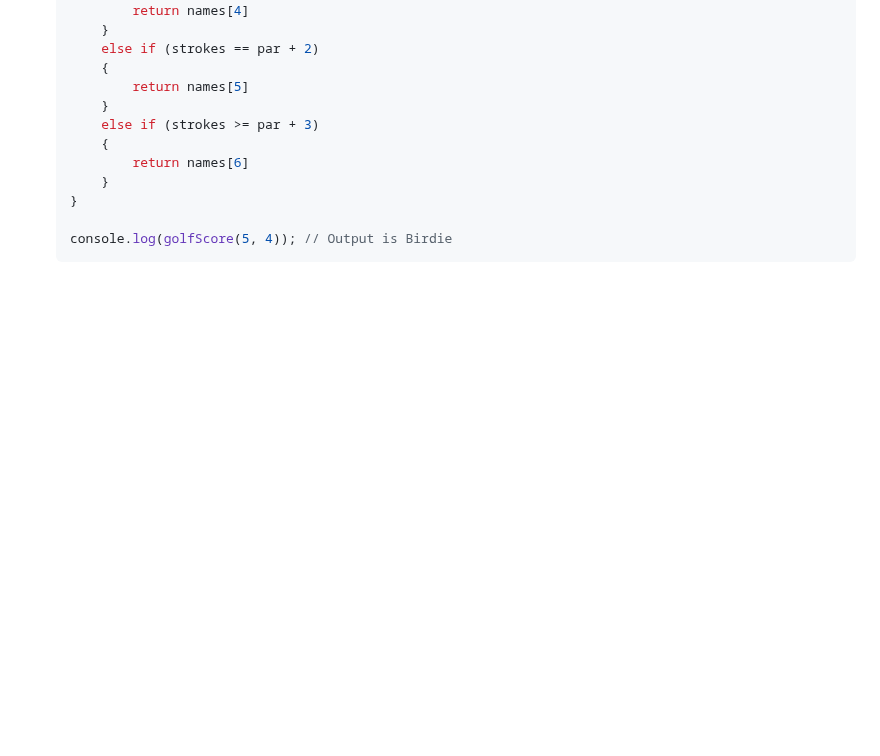
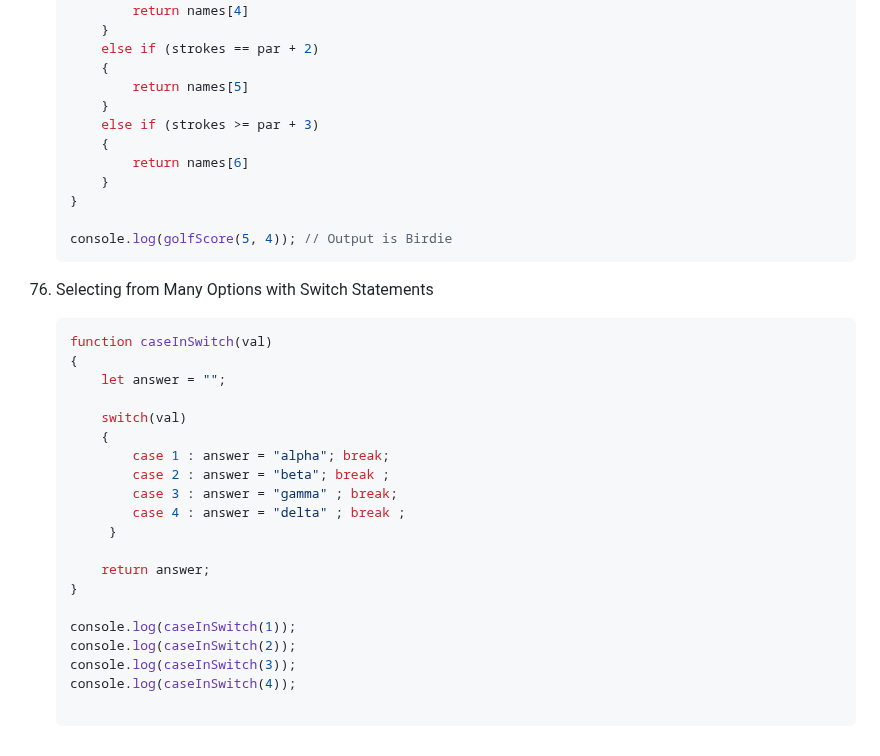
Before and after one commit to karanshah254/FCC-JavaScript, a Markdown page: JS_MODULES/01_Basic_Modules.md, the part around the change. GitHub-like rendering; blank space fills up the shorter version.

Commit message:
Added Notes

````diff
--- a/JS_MODULES/01_Basic_Modules.md
+++ b/JS_MODULES/01_Basic_Modules.md
@@ -1206,3 +1206,28 @@
 
     console.log(golfScore(5, 4)); // Output is Birdie
     ```
+
+76. Selecting from Many Options with Switch Statements
+
+    ```js
+    function caseInSwitch(val)
+    {
+        let answer = "";
+
+        switch(val)
+        {
+            case 1 : answer = "alpha"; break;
+            case 2 : answer = "beta"; break ;
+            case 3 : answer = "gamma" ; break;
+            case 4 : answer = "delta" ; break ;
+         }
+
+        return answer;
+    }
+
+    console.log(caseInSwitch(1));
+    console.log(caseInSwitch(2));
+    console.log(caseInSwitch(3));
+    console.log(caseInSwitch(4));
+
+    ```
````
